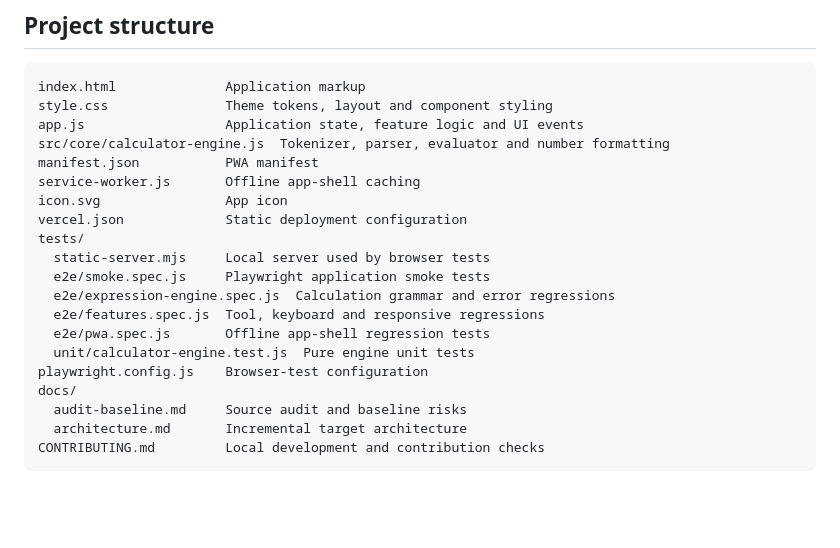
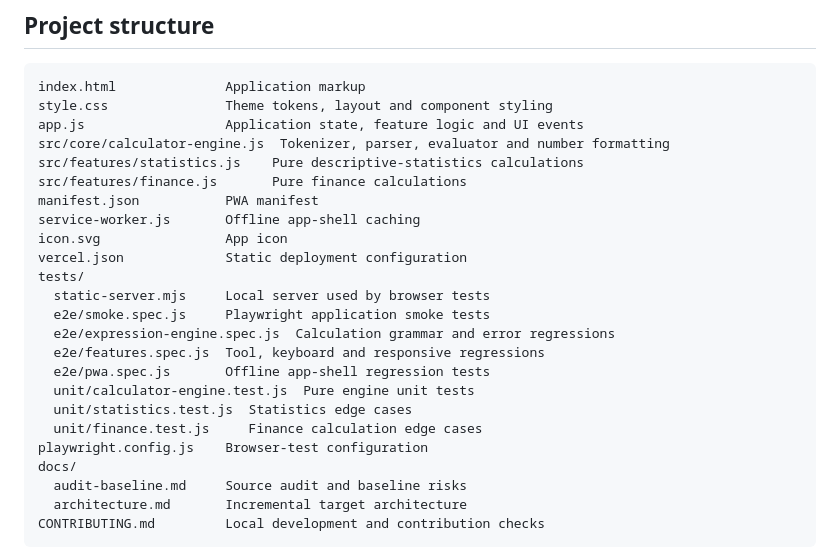
Before and after one commit to utsavadhikari001/ULTIMATECALCULATOR, a Markdown page: README.md, the part around the change. GitHub-like rendering; blank space fills up the shorter version.

Commit message:
docs: document extracted statistics and finance modules

```diff
--- a/README.md
+++ b/README.md
@@ -73,6 +73,8 @@ index.html              Application markup
 style.css               Theme tokens, layout and component styling
 app.js                  Application state, feature logic and UI events
 src/core/calculator-engine.js  Tokenizer, parser, evaluator and number formatting
+src/features/statistics.js    Pure descriptive-statistics calculations
+src/features/finance.js       Pure finance calculations
 manifest.json           PWA manifest
 service-worker.js       Offline app-shell caching
 icon.svg                App icon
@@ -84,6 +86,8 @@ tests/
   e2e/features.spec.js  Tool, keyboard and responsive regressions
   e2e/pwa.spec.js       Offline app-shell regression tests
   unit/calculator-engine.test.js  Pure engine unit tests
+  unit/statistics.test.js  Statistics edge cases
+  unit/finance.test.js     Finance calculation edge cases
 playwright.config.js    Browser-test configuration
 docs/
   audit-baseline.md     Source audit and baseline risks
```
